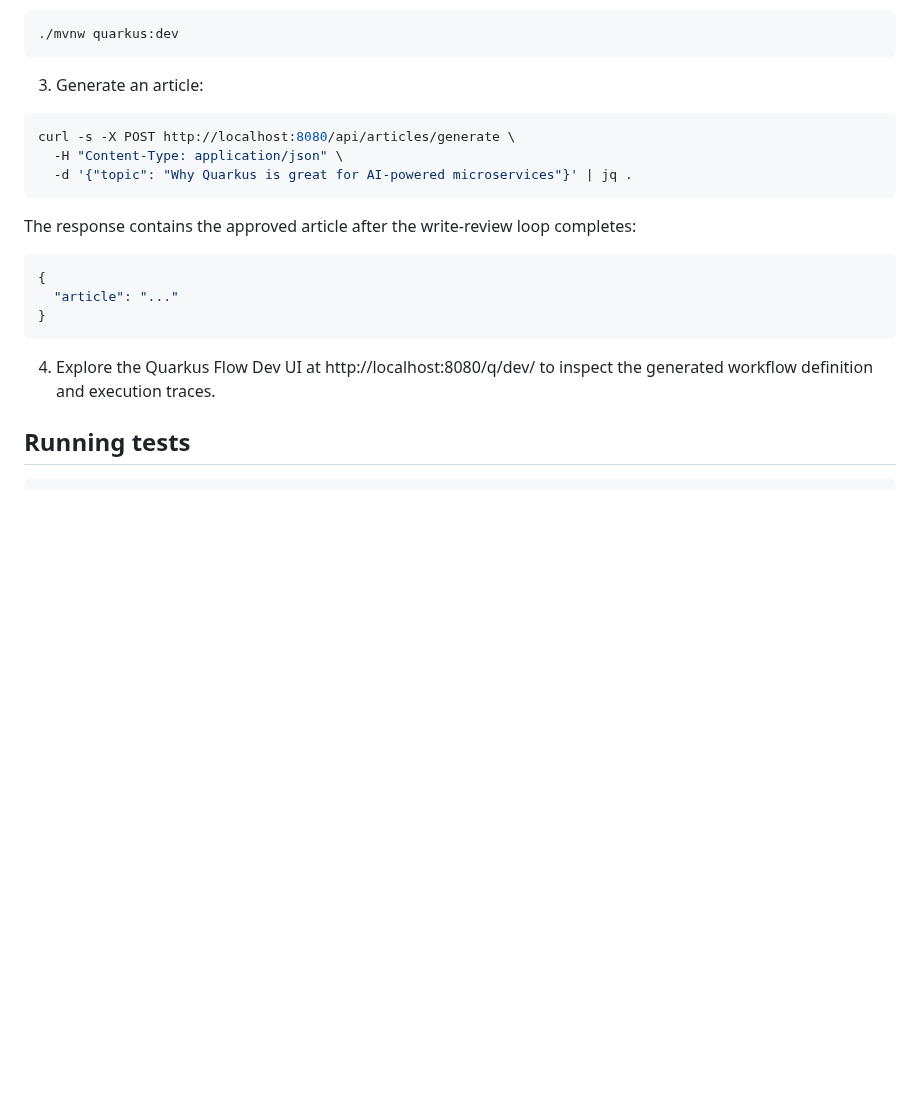
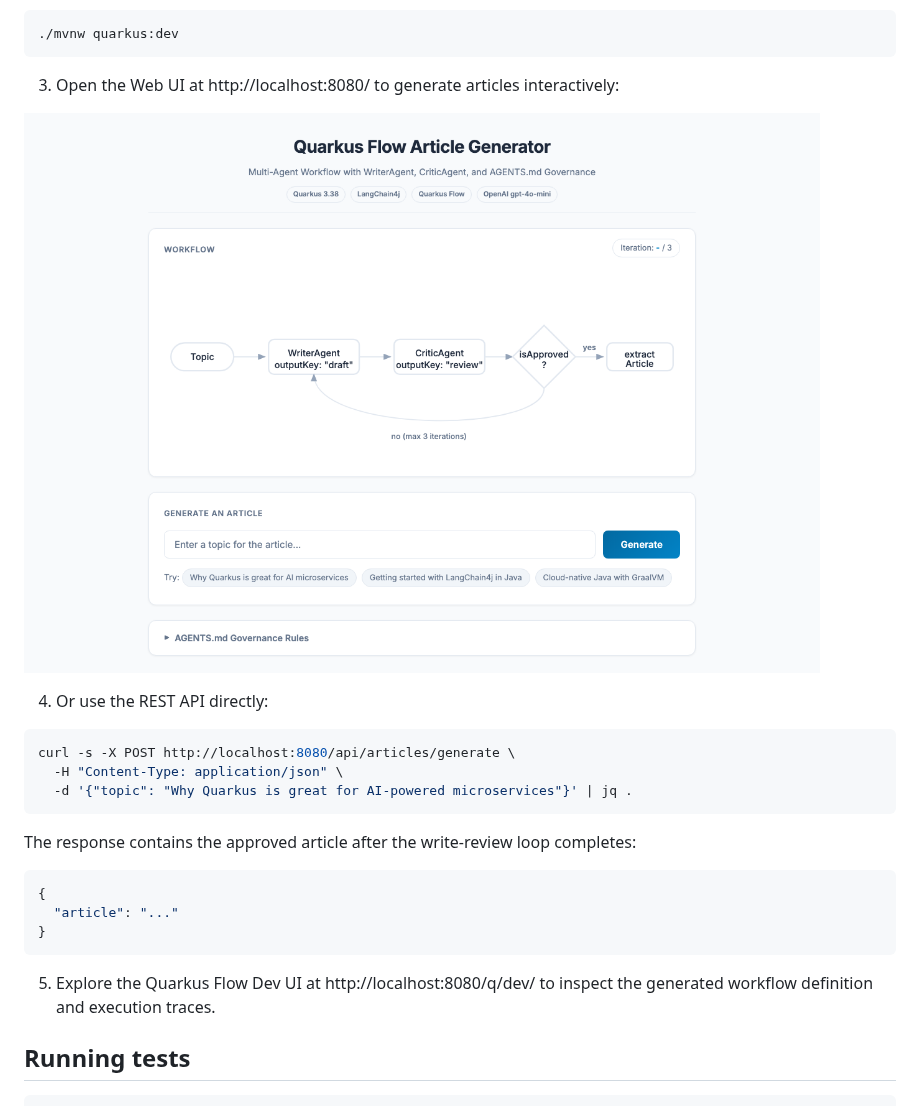
Before and after one commit to danieloh30/quarkus-flow-mcp-agents, a Markdown page: README.md, the part around the change. GitHub-like rendering; pictures changed too: assests/images/quarkus-flow-ui.png (added); blank space fills up the shorter version.

````diff
--- a/README.md
+++ b/README.md
@@ -25,7 +25,11 @@ export OPENAI_API_KEY=<your-key>
 ./mvnw quarkus:dev
 ```
 
-3. Generate an article:
+3. Open the Web UI at http://localhost:8080/ to generate articles interactively:
+
+![Quarkus Flow Web UI](assests/images/quarkus-flow-ui.png)
+
+4. Or use the REST API directly:
 
 ```shell
 curl -s -X POST http://localhost:8080/api/articles/generate \
@@ -41,7 +45,7 @@ The response contains the approved article after the write-review loop completes
 }
 ```
 
-4. Explore the Quarkus Flow Dev UI at http://localhost:8080/q/dev/ to inspect the generated workflow definition and execution traces.
+5. Explore the Quarkus Flow Dev UI at http://localhost:8080/q/dev/ to inspect the generated workflow definition and execution traces.
 
 ## Running tests
 
````
Also changed, not shown: 1 other file.
